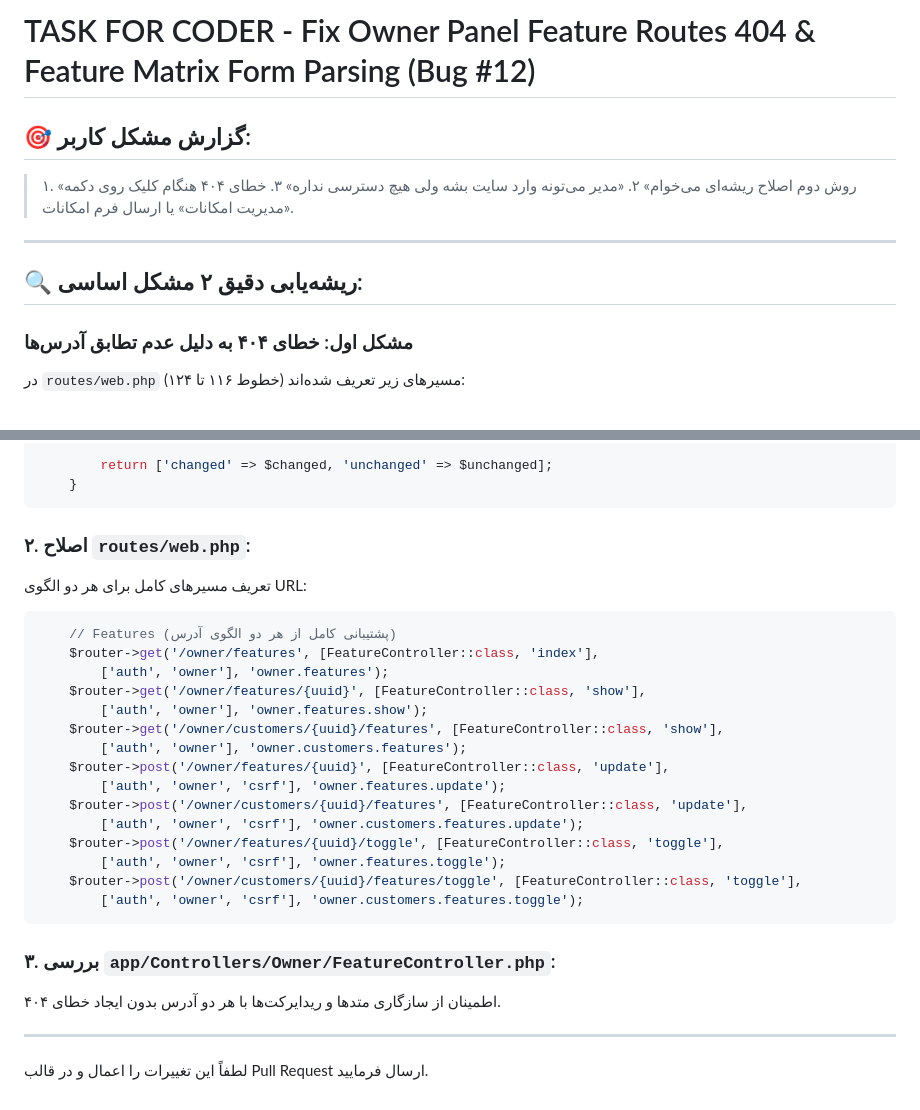
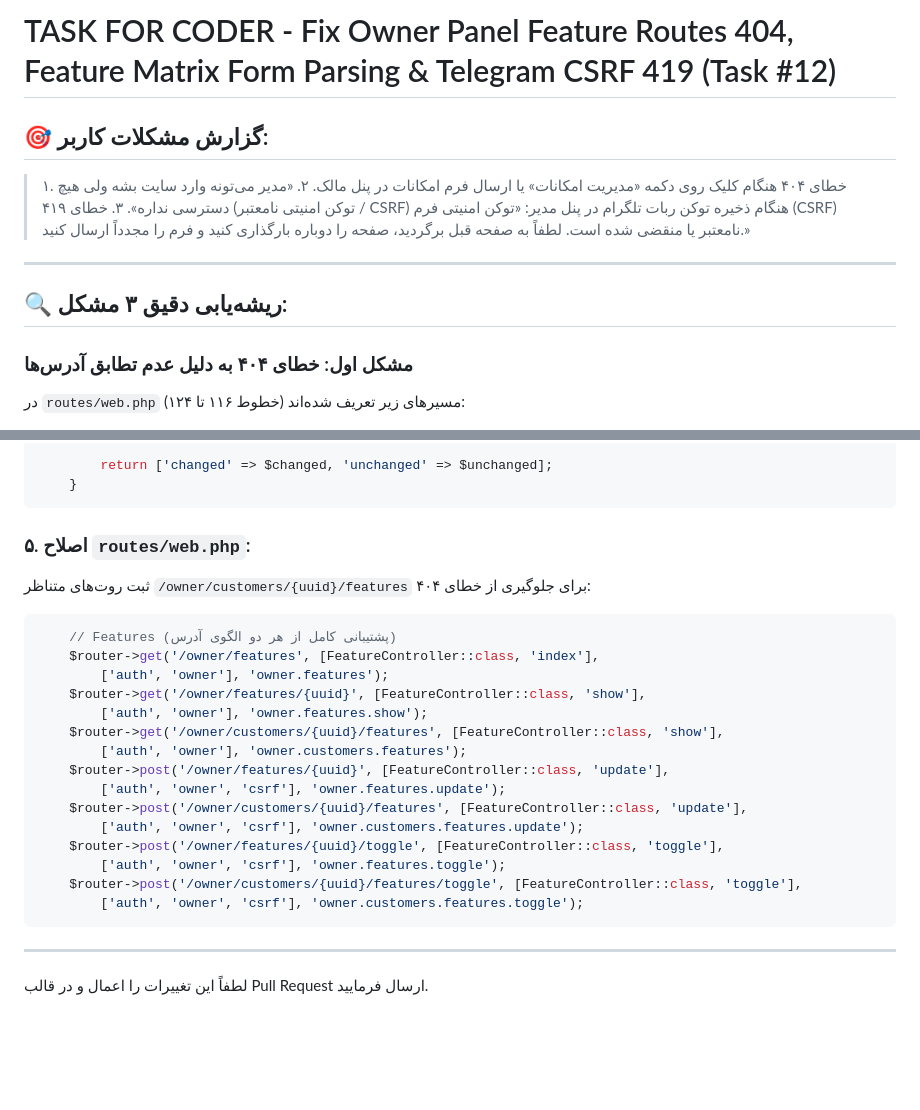
Before and after one commit to sarmad9281/faceIDnew, a Markdown page: TASK_FOR_CODER_12.md, 2 parts joined by grey strips. Rendered like a GitHub page; blank space fills up the shorter version.

````diff
--- a/TASK_FOR_CODER_12.md
+++ b/TASK_FOR_CODER_12.md
@@ -1,13 +1,14 @@
-# TASK FOR CODER - Fix Owner Panel Feature Routes 404 & Feature Matrix Form Parsing (Bug #12)
+# TASK FOR CODER - Fix Owner Panel Feature Routes 404, Feature Matrix Form Parsing & Telegram CSRF 419 (Task #12)
 
-## 🎯 گزارش مشکل کاربر:
-> ۱. «روش دوم اصلاح ریشه‌ای می‌خوام»
-> ۲. «مدیر می‌تونه وارد سایت بشه ولی هیچ دسترسی نداره»
-> ۳. خطای ۴۰۴ هنگام کلیک روی دکمه «مدیریت امکانات» یا ارسال فرم امکانات.
+## 🎯 گزارش مشکلات کاربر:
+> ۱. خطای ۴۰۴ هنگام کلیک روی دکمه «مدیریت امکانات» یا ارسال فرم امکانات در پنل مالک.
+> ۲. «مدیر می‌تونه وارد سایت بشه ولی هیچ دسترسی نداره».
+> ۳. خطای ۴۱۹ (توکن امنیتی نامعتبر / CSRF) هنگام ذخیره توکن ربات تلگرام در پنل مدیر:
+>    «توکن امنیتی فرم (CSRF) نامعتبر یا منقضی شده است. لطفاً به صفحه قبل برگردید، صفحه را دوباره بارگذاری کنید و فرم را مجدداً ارسال کنید.»
 
 ---
 
-## 🔍 ریشه‌یابی دقیق ۲ مشکل اساسی:
+## 🔍 ریشه‌یابی دقیق ۳ مشکل:
 
 ### مشکل اول: خطای ۴۰۴ به دلیل عدم تطابق آدرس‌ها
 در `routes/web.php` (خطوط ۱۱۶ تا ۱۲۴) مسیرهای زیر تعریف شده‌اند:
@@ -112,8 +152,8 @@ $result = FeatureFlag::set($customerId, $key, $enabled, $actorUserId);
     }
 ```
 
-### ۲. اصلاح `routes/web.php`:
-تعریف مسیرهای کامل برای هر دو الگوی URL:
+### ۵. اصلاح `routes/web.php`:
+ثبت روت‌های متناظر `/owner/customers/{uuid}/features` برای جلوگیری از خطای ۴۰۴:
 ```php
     // Features (پشتیبانی کامل از هر دو الگوی آدرس)
     $router->get('/owner/features', [FeatureController::class, 'index'],
@@ -132,9 +172,6 @@ $result = FeatureFlag::set($customerId, $key, $enabled, $actorUserId);
         ['auth', 'owner', 'csrf'], 'owner.customers.features.toggle');
 ```
 
-### ۳. بررسی `app/Controllers/Owner/FeatureController.php`:
-اطمینان از سازگاری متدها و ریدایرکت‌ها با هر دو آدرس بدون ایجاد خطای ۴۰۴.
-
 ---
 
 لطفاً این تغییرات را اعمال و در قالب Pull Request ارسال فرمایید.
````
Also changed, not shown: other parts of TASK_FOR_CODER_12.md (+47 -8 lines).
